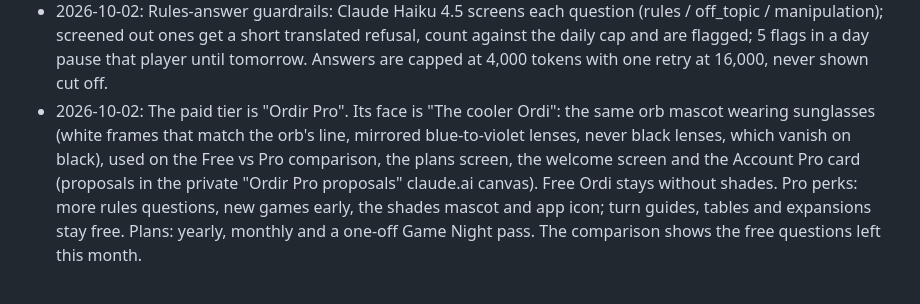
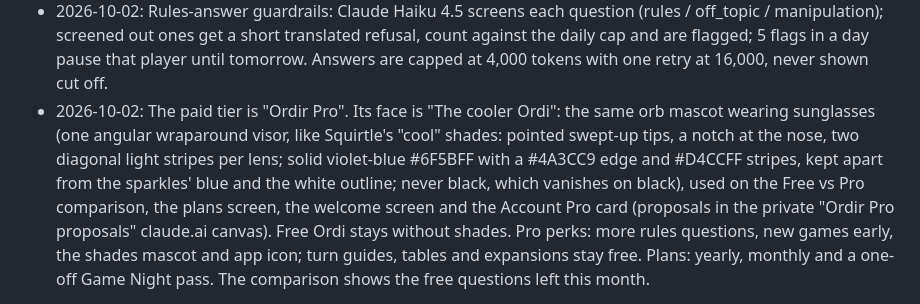
Before and after one commit to guibbscohen/ordir, a Markdown page: .claude/MEMORY.md, the part around the change. Rendered like a GitHub page.

Commit message:
Memory: the cooler Ordi wears a violet-blue wraparound visor
Co-Authored-By: Claude Opus 5.5 <noreply@anthropic.com>
Claude-Session: https://claude.ai/code/session_012hZjW5ZoWUW3rykkRsqw5n

```diff
--- a/.claude/MEMORY.md
+++ b/.claude/MEMORY.md
@@ -146,8 +146,10 @@ Add new ones as dated bullets; replace a bullet when the user overrides it.
 - 2026-10-02: Rules-answer guardrails: Claude Haiku 4.5 screens each question (rules / off_topic / manipulation); screened
   out ones get a short translated refusal, count against the daily cap and are flagged; 5 flags in a day pause that
   player until tomorrow. Answers are capped at 4,000 tokens with one retry at 16,000, never shown cut off.
-- 2026-10-02: The paid tier is "Ordir Pro". Its face is "The cooler Ordi": the same orb mascot wearing sunglasses (white
-  frames that match the orb's line, mirrored blue-to-violet lenses, never black lenses, which vanish on black), used on the
+- 2026-10-02: The paid tier is "Ordir Pro". Its face is "The cooler Ordi": the same orb mascot wearing sunglasses (one
+  angular wraparound visor, like Squirtle's "cool" shades: pointed swept-up tips, a notch at the nose, two diagonal light
+  stripes per lens; solid violet-blue #6F5BFF with a #4A3CC9 edge and #D4CCFF stripes, kept apart from the sparkles'
+  blue and the white outline; never black, which vanishes on black), used on the
   Free vs Pro comparison, the plans screen, the welcome screen and the Account Pro card (proposals in the private "Ordir
   Pro proposals" claude.ai canvas). Free Ordi stays without shades. Pro perks: more rules questions, new games early, the
   shades mascot and app icon; turn guides, tables and expansions stay free. Plans: yearly, monthly and a one-off Game
```
